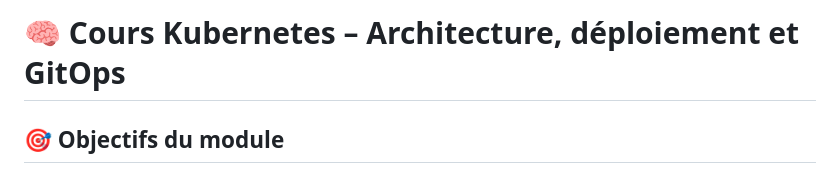
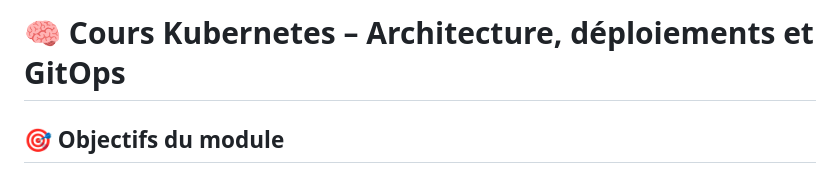
Before and after one commit to sountrust/MICSI_A4, a Markdown page: README.md, the part around the change. Rendered like a GitHub page.

```diff
--- a/README.md
+++ b/README.md
@@ -1,4 +1,4 @@
-# 🧠 Cours Kubernetes – Architecture, déploiement et GitOps
+# 🧠 Cours Kubernetes – Architecture, déploiements et GitOps
 
 ## 🎯 Objectifs du module
 
```
